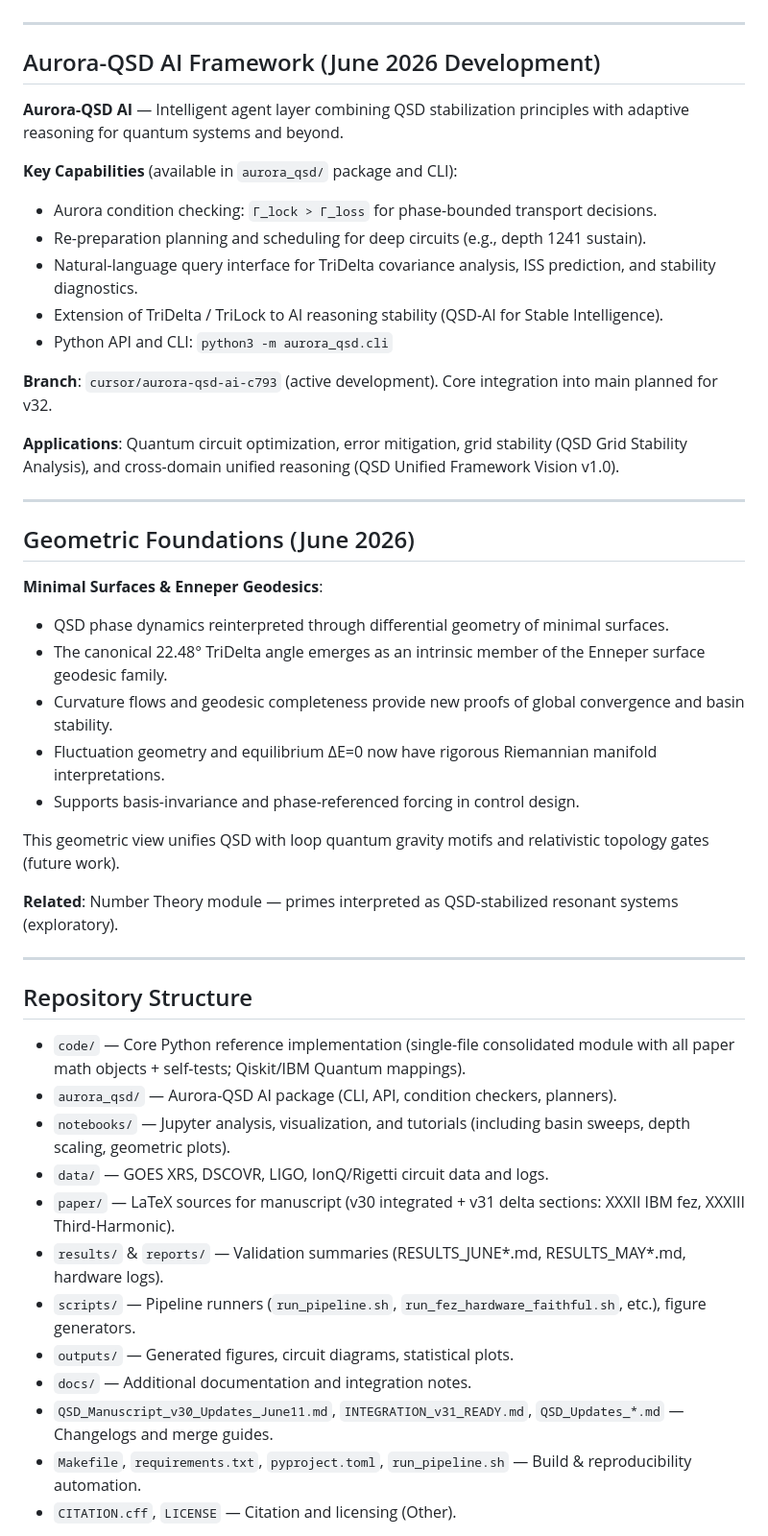
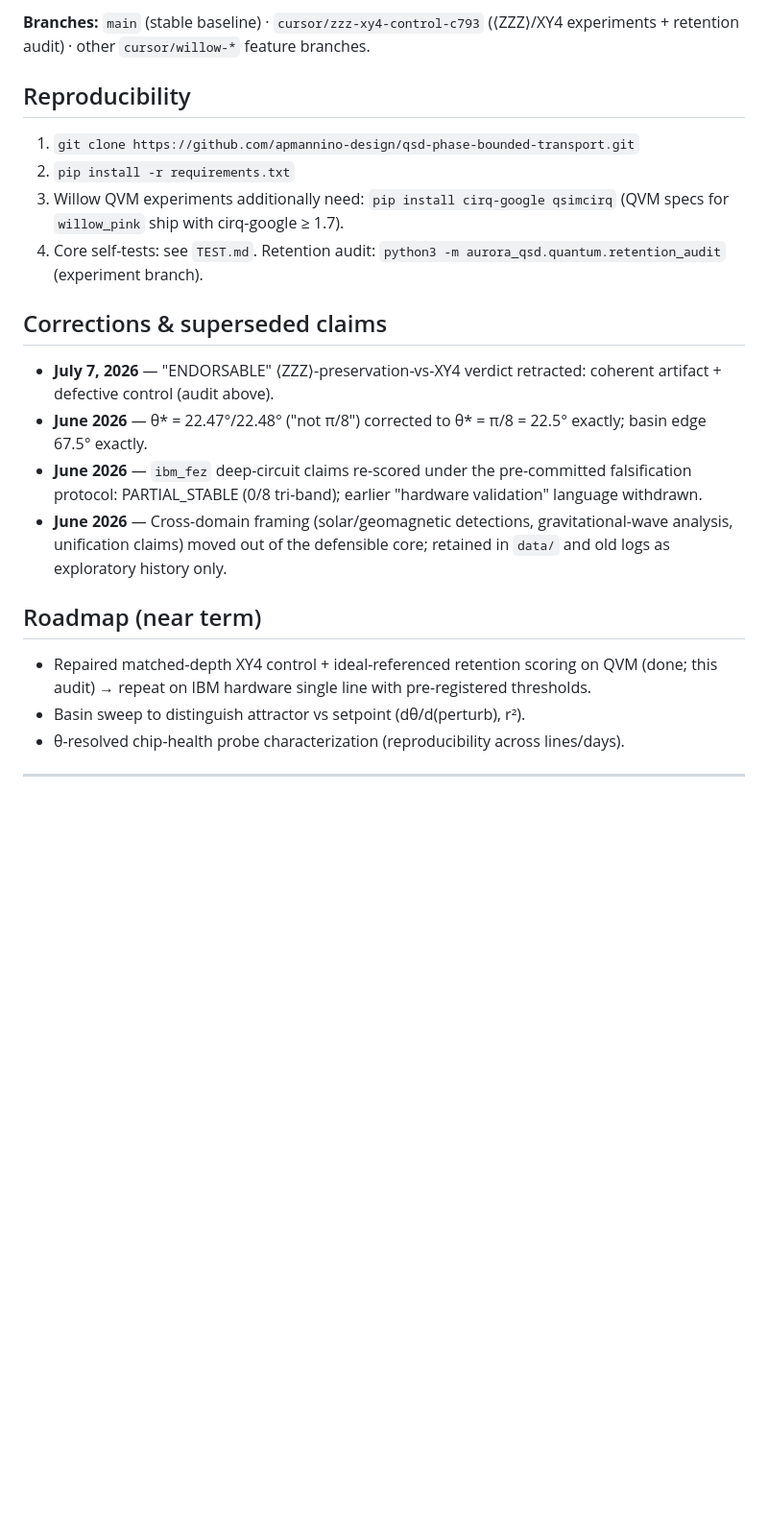
Before and after one commit to apmannino-design/qsd-phase-bounded-transport, a Markdown page: README.md, the part around one of its changes. Shown at 96% size. GitHub-like rendering; blank space fills up the shorter version.

```diff
--- a/README.md
+++ b/README.md
@@ -45,50 +73,24 @@
+**Branches:** `main` (stable baseline) · `cursor/zzz-xy4-control-c793` (⟨ZZZ⟩/XY4 experiments + retention audit) · other `cursor/willow-*` feature branches.
+
+## Reproducibility
+
+1. `git clone https://github.com/apmannino-design/qsd-phase-bounded-transport.git`
+2. `pip install -r requirements.txt`
+3. Willow QVM experiments additionally need: `pip install cirq-google qsimcirq` (QVM specs for `willow_pink` ship with cirq-google ≥ 1.7).
+4. Core self-tests: see `TEST.md`. Retention audit: `python3 -m aurora_qsd.quantum.retention_audit` (experiment branch).
+
+## Corrections & superseded claims
+
+- **July 7, 2026** — "ENDORSABLE" ⟨ZZZ⟩-preservation-vs-XY4 verdict retracted: coherent artifact + defective control (audit above).
+- **June 2026** — θ* = 22.47°/22.48° ("not π/8") corrected to θ* = π/8 = 22.5° exactly; basin edge 67.5° exactly.
+- **June 2026** — `ibm_fez` deep-circuit claims re-scored under the pre-committed falsification protocol: PARTIAL_STABLE (0/8 tri-band); earlier "hardware validation" language withdrawn.
+- **June 2026** — Cross-domain framing (solar/geomagnetic detections, gravitational-wave analysis, unification claims) moved out of the defensible core; retained in `data/` and old logs as exploratory history only.
+
+## Roadmap (near term)
+
+- Repaired matched-depth XY4 control + ideal-referenced retention scoring on QVM (done; this audit) → repeat on IBM hardware single line with pre-registered thresholds.
+- Basin sweep to distinguish attractor vs setpoint (dθ/d(perturb), r²).
+- θ-resolved chip-health probe characterization (reproducibility across lines/days).
 
 ---
 
-## Aurora-QSD AI Framework (June 2026 Development)
-
-**Aurora-QSD AI** — Intelligent agent layer combining QSD stabilization principles with adaptive reasoning for quantum systems and beyond.
-
-**Key Capabilities** (available in `aurora_qsd/` package and CLI):
-- Aurora condition checking: `Γ_lock > Γ_loss` for phase-bounded transport decisions.
-- Re-preparation planning and scheduling for deep circuits (e.g., depth 1241 sustain).
-- Natural-language query interface for TriDelta covariance analysis, ISS prediction, and stability diagnostics.
-- Extension of TriDelta / TriLock to AI reasoning stability (QSD-AI for Stable Intelligence).
-- Python API and CLI: `python3 -m aurora_qsd.cli`
-
-**Branch**: `cursor/aurora-qsd-ai-c793` (active development). Core integration into main planned for v32.
-
-**Applications**: Quantum circuit optimization, error mitigation, grid stability (QSD Grid Stability Analysis), and cross-domain unified reasoning (QSD Unified Framework Vision v1.0).
-
----
-
-## Geometric Foundations (June 2026)
-
-**Minimal Surfaces & Enneper Geodesics**:
-- QSD phase dynamics reinterpreted through differential geometry of minimal surfaces.
-- The canonical 22.48° TriDelta angle emerges as an intrinsic member of the Enneper surface geodesic family.
-- Curvature flows and geodesic completeness provide new proofs of global convergence and basin stability.
-- Fluctuation geometry and equilibrium ΔE=0 now have rigorous Riemannian manifold interpretations.
-- Supports basis-invariance and phase-referenced forcing in control design.
-
-This geometric view unifies QSD with loop quantum gravity motifs and relativistic topology gates (future work).
-
-**Related**: Number Theory module — primes interpreted as QSD-stabilized resonant systems (exploratory).
-
----
-
-## Repository Structure
-
-- `code/` — Core Python reference implementation (single-file consolidated module with all paper math objects + self-tests; Qiskit/IBM Quantum mappings).
-- `aurora_qsd/` — Aurora-QSD AI package (CLI, API, condition checkers, planners).
-- `notebooks/` — Jupyter analysis, visualization, and tutorials (including basin sweeps, depth scaling, geometric plots).
-- `data/` — GOES XRS, DSCOVR, LIGO, IonQ/Rigetti circuit data and logs.
-- `paper/` — LaTeX sources for manuscript (v30 integrated + v31 delta sections: XXXII IBM fez, XXXIII Third-Harmonic).
-- `results/` & `reports/` — Validation summaries (RESULTS_JUNE*.md, RESULTS_MAY*.md, hardware logs).
-- `scripts/` — Pipeline runners (`run_pipeline.sh`, `run_fez_hardware_faithful.sh`, etc.), figure generators.
-- `outputs/` — Generated figures, circuit diagrams, statistical plots.
-- `docs/` — Additional documentation and integration notes.
-- `QSD_Manuscript_v30_Updates_June11.md`, `INTEGRATION_v31_READY.md`, `QSD_Updates_*.md` — Changelogs and merge guides.
-- `Makefile`, `requirements.txt`, `pyproject.toml`, `run_pipeline.sh` — Build & reproducibility automation.
-- `CITATION.cff`, `LICENSE` — Citation and licensing (Other).
-
```
Also changed, not shown: other parts of README.md (+58 -87 lines), RESULTS_JULY07_2026_RETENTION_AUDIT.md (added, +62 -0 lines).
